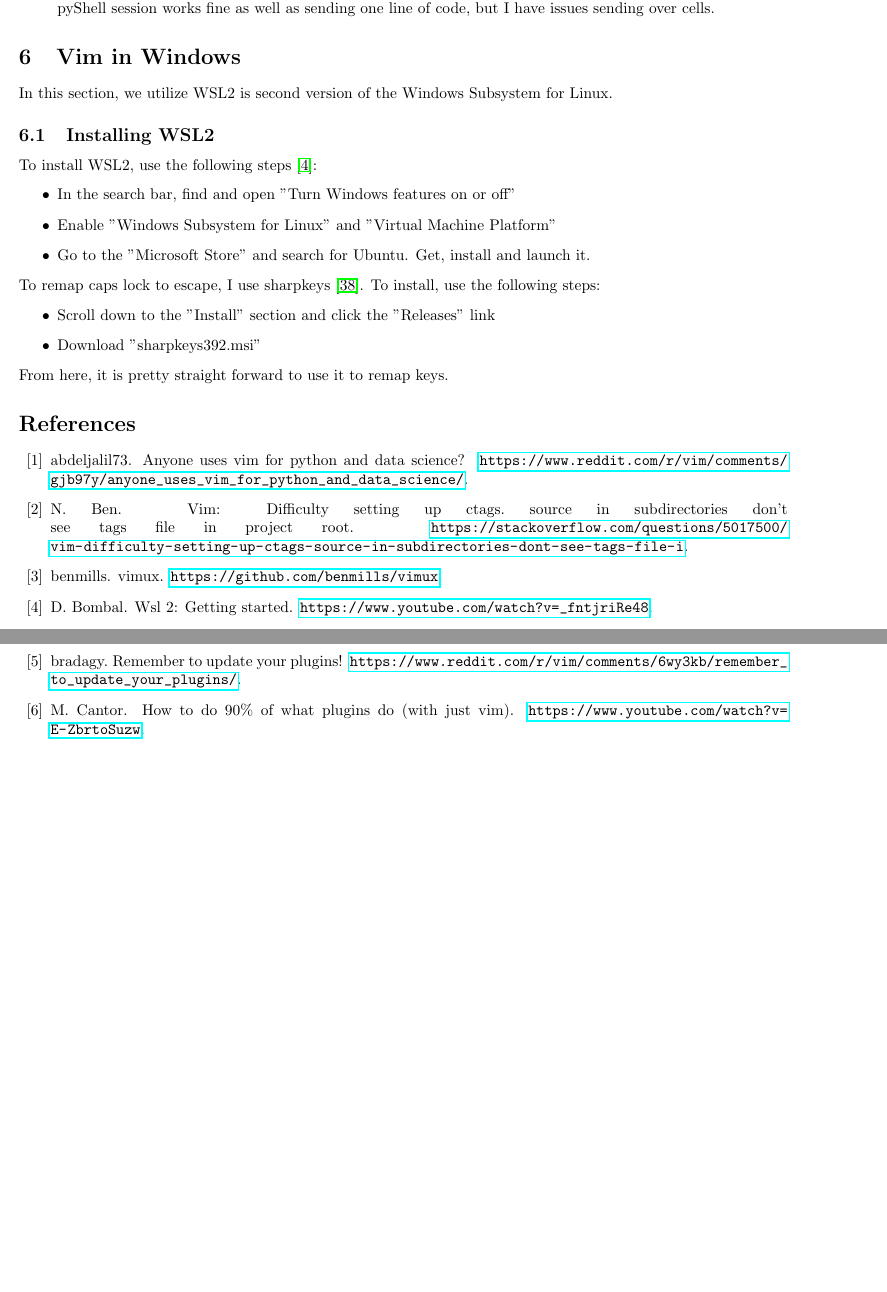
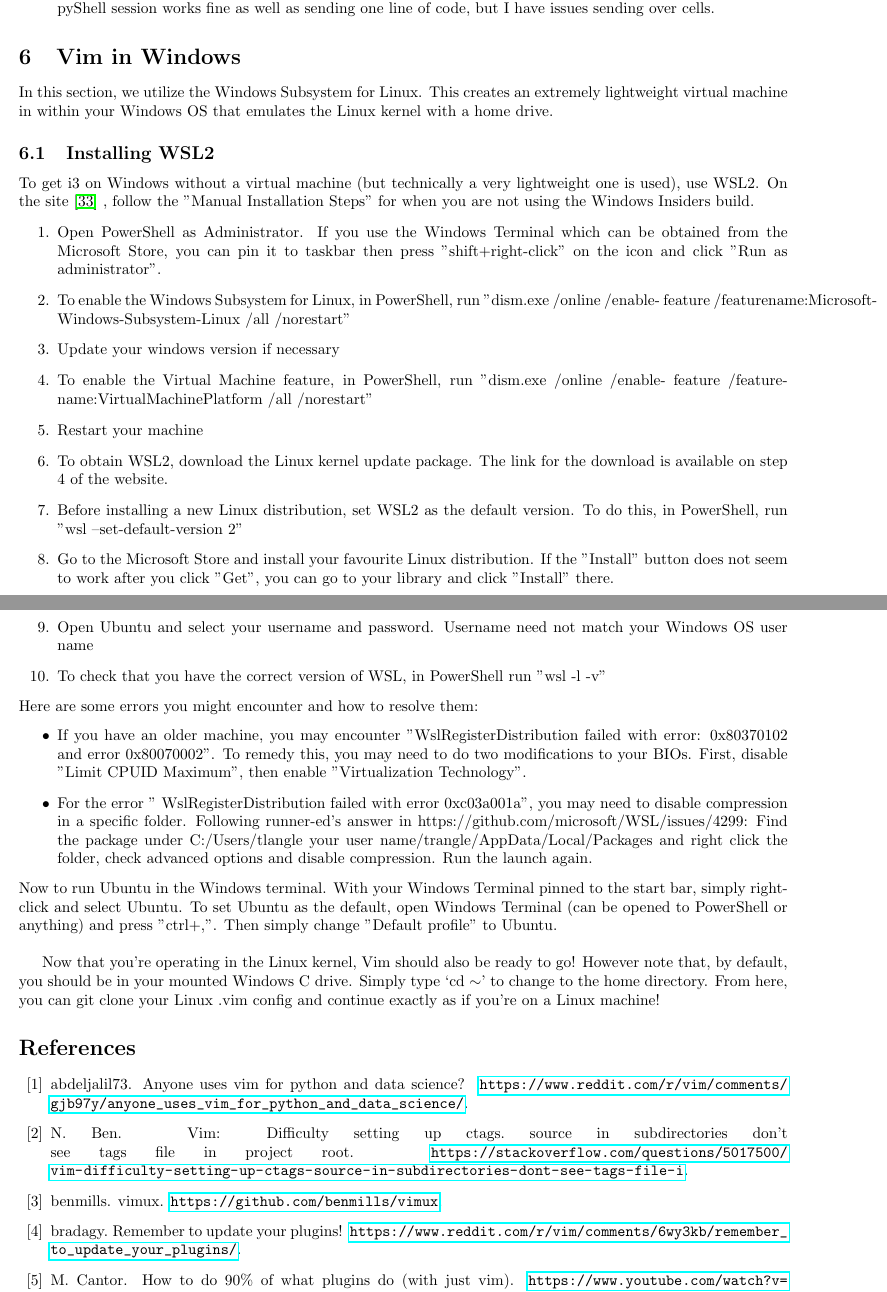
Before and after one commit to hwangoh/dotfiles, a LaTeX document (Workflow_Notes/Workflow_Notes.tex, which reads Workflow_Notes/references.bib): two parts of pages 9 and 10 of 11 before the commit and two parts of pages 9 and 10 of 12 after it, joined at a grey line, cut so that both start at the same text, the shorter picture padded with empty space. Compiled offline with pdfLaTeX.

Commit message:
updated Workflow_Notes

```diff
--- a/Workflow_Notes/Workflow_Notes.tex
+++ b/Workflow_Notes/Workflow_Notes.tex
@@ -680,25 +680,61 @@ functions refers to the register.
 %==============================================================================
 \section{Vim in Windows}
 %==============================================================================
-In this section, we utilize WSL2 is second version of the Windows Subsystem for Linux.
+In this section, we utilize the Windows Subsystem for Linux. This creates an
+extremely lightweight virtual machine in within your Windows OS that emulates
+the Linux kernel with a home drive.
 
 %------------------------------------------------------------------------------
 \subsection{Installing WSL2}
 %------------------------------------------------------------------------------
-To install WSL2, use
-the following steps \cite{bombal2020wsl2}:
+To get i3 on Windows without a virtual machine (but technically a very
+lightweight one is used), use WSL2. On the site \cite{microsoft2020wsl} , follow
+the "Manual Installation Steps" for when you are not using the Windows Insiders
+build.
+\begin{enumerate}
+    \item Open PowerShell as Administrator. If you use the Windows Terminal
+        which can be obtained from the Microsoft Store, you can pin it to taskbar then
+        press "shift+right-click" on the icon and click "Run as administrator".
+    \item To enable the Windows Subsystem for Linux, in PowerShell, run "dism.exe /online /enable-
+        feature /featurename:Microsoft-Windows-Subsystem-Linux /all /norestart"
+    \item Update your windows version if necessary
+    \item To enable the Virtual Machine feature, in PowerShell, run "dism.exe /online /enable-
+        feature /featurename:VirtualMachinePlatform /all /norestart"
+    \item Restart your machine
+    \item To obtain WSL2, download the Linux kernel update package. The link for the download is
+        available on step 4 of the website.
+    \item Before installing a new Linux distribution, set WSL2 as the default version. To do this,
+        in PowerShell, run "wsl --set-default-version 2"
+    \item Go to the Microsoft Store and install your favourite Linux distribution. If the "Install"
+        button does not seem to work after you click "Get", you can go to your library and click
+        "Install" there.
+    \item Open Ubuntu and select your username and password. Username need not match your Windows
+        OS user name
+    \item To check that you have the correct version of WSL, in PowerShell run "wsl -l -v"
+\end{enumerate}
+Here are some errors you might encounter and how to resolve them:
 \begin{itemize}
-    \item In the search bar, find and open "Turn Windows features on or off"
-    \item Enable "Windows Subsystem for Linux" and "Virtual Machine Platform"
-    \item Go to the "Microsoft Store" and search for Ubuntu. Get, install and launch it.
+    \item If you have an older machine, you may encounter
+        "WslRegisterDistribution failed with error: 0x80370102 and error 0x80070002". To
+        remedy this, you may need to do two modifications to your BIOs. First, disable
+        "Limit CPUID Maximum", then enable "Virtualization Technology".
+    \item For the error " WslRegisterDistribution  failed with error
+        0xc03a001a", you may need to disable compression in a specific folder.
+        Following runner-ed's answer in
+        https://github.com/microsoft/WSL/issues/4299: Find the package under
+        C:/Users/tlangle your user name/trangle/AppData/Local/Packages and right click the
+        folder, check advanced options and disable compression. Run the launch
+        again.
 \end{itemize}
-To remap caps lock to escape, I use sharpkeys \cite{randyrants2020sharpkeys}. To
-install, use the following steps:
-\begin{itemize}
-    \item Scroll down to the "Install" section and click the "Releases" link
-    \item Download "sharpkeys392.msi"
-\end{itemize}
-From here, it is pretty straight forward to use it to remap keys.
+Now to run Ubuntu in the Windows terminal. With your Windows Terminal pinned to
+the start bar, simply right-click and select Ubuntu. To set Ubuntu as the
+default, open Windows Terminal (can be opened to PowerShell or anything) and
+press "ctrl+,". Then simply change "Default profile" to Ubuntu.\\
+
+Now that you're operating in the Linux kernel, Vim should also be ready to go!
+However note that, by default, you should be in your mounted Windows C drive.
+Simply type `cd $\sim$' to change to the home directory. From here, you can git
+clone your Linux .vim config and continue exactly as if you're on a Linux machine!
 
 %---------------------------------------------------------------
 %                         Bibliography
--- a/Workflow_Notes/references.bib
+++ b/Workflow_Notes/references.bib
@@ -15,12 +15,6 @@
     author = "benmills",
     title = "vimux",
     note = {\url{https://github.com/benmills/vimux}},
-}
-
-@misc{bombal2020wsl2,
-    author = "David Bombal",
-    title = "WSL 2: Getting Started",
-    note = {\url{https://www.youtube.com/watch?v=_fntjriRe48}},
 }
 
 @misc{bradagy2018remember,
```
Also changed, not shown: Workflow_Notes/Workflow_Notes.pdf, Workflow_Notes/references.bib (6 more changed lines).
